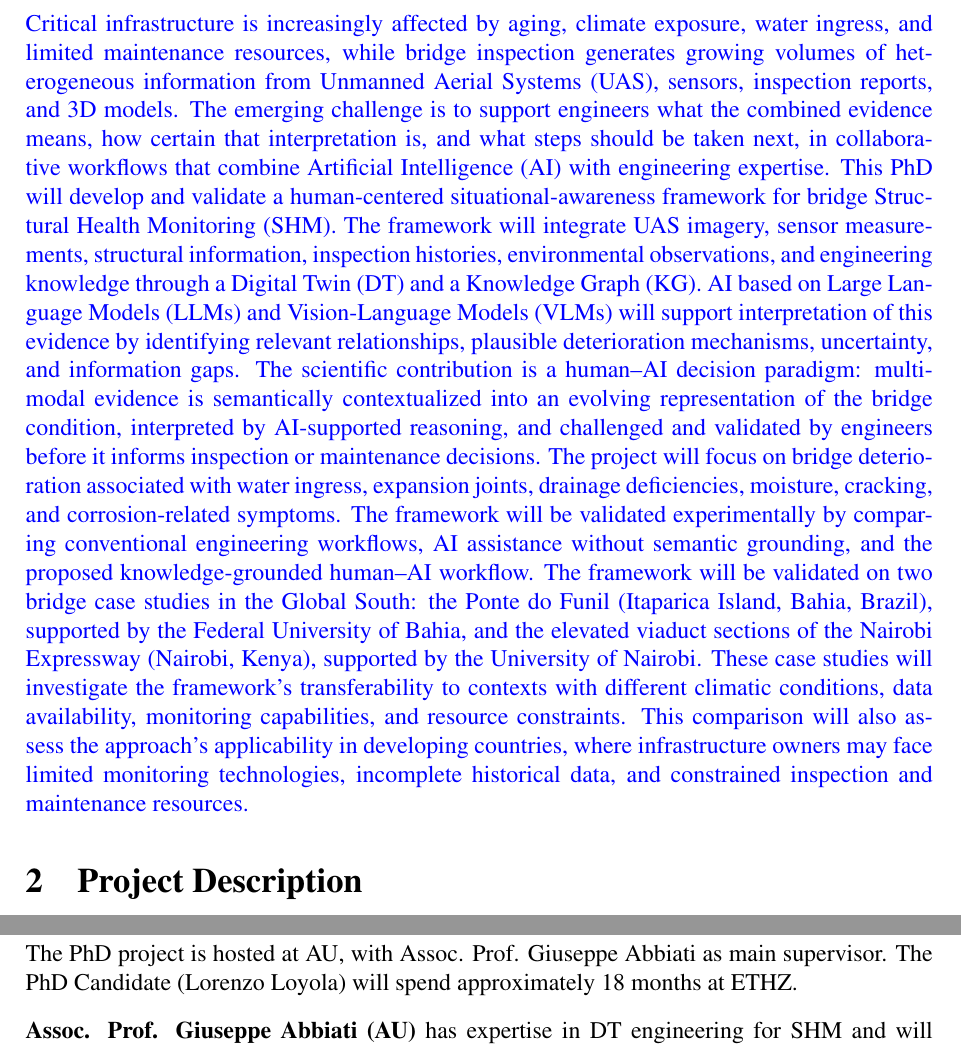
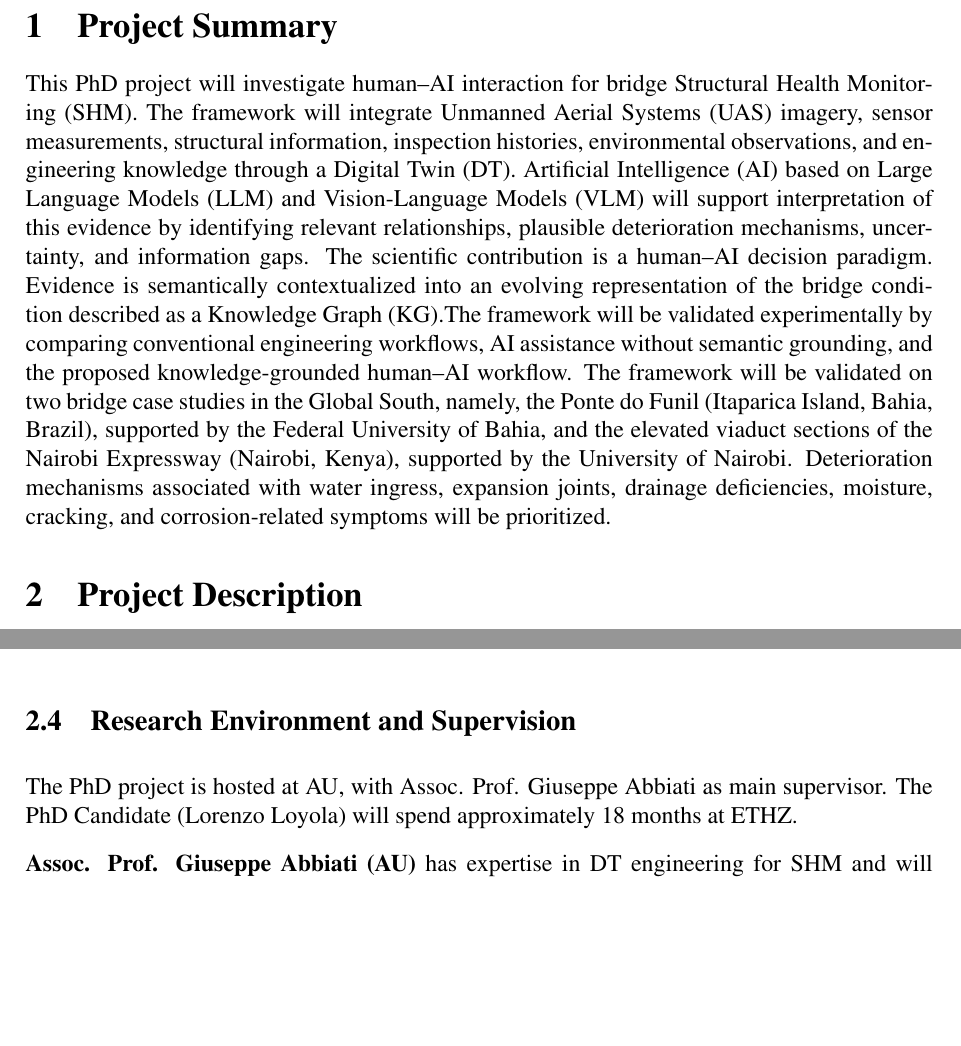
Before and after one commit to giuseppeabbiati1984/proposal_writing, a LaTeX document (application/main.tex): two parts of pages 3 and 7 of 8 before the commit and two parts of pages 3 and 6 of 8 after it, joined at a grey line, cut at the place of the change, the shorter picture padded with empty space. Compiled offline with pdfLaTeX.

Commit message:
Updates from Overleaf

```diff
--- a/application/main.tex
+++ b/application/main.tex
@@ -132,7 +132,9 @@ Submission date: 2026-09-30
 \section{Project Summary}
 %\lengthnote{max 1/2 page (per the call)}
 
-\textcolor{blue}{Critical infrastructure is increasingly affected by aging, climate exposure, water ingress, and limited maintenance resources, while bridge inspection generates growing volumes of heterogeneous information from Unmanned Aerial Systems (UAS), sensors, inspection reports, and 3D models. The emerging challenge is to support engineers what the combined evidence means, how certain that interpretation is, and what steps should be taken next, in collaborative workflows that combine Artificial Intelligence (AI) with engineering expertise. This PhD will develop and validate a human-centered situational-awareness framework for bridge Structural Health Monitoring (SHM). The framework will integrate UAS imagery, sensor measurements, structural information, inspection histories, environmental observations, and engineering knowledge through a Digital Twin (DT) and a Knowledge Graph (KG). AI based on Large Language Models (LLMs) and Vision-Language Models (VLMs) will support interpretation of this evidence by identifying relevant relationships, plausible deterioration mechanisms, uncertainty, and information gaps. The scientific contribution is a human--AI decision paradigm: multimodal evidence is semantically contextualized into an evolving representation of the bridge condition, interpreted by AI-supported reasoning, and challenged and validated by engineers before it informs inspection or maintenance decisions. The project will focus on bridge deterioration associated with water ingress, expansion joints, drainage deficiencies, moisture, cracking, and corrosion-related symptoms. The framework will be validated experimentally by comparing conventional engineering workflows, AI assistance without semantic grounding, and the proposed knowledge-grounded human--AI workflow. The framework will be validated on two bridge case studies in the Global South: the Ponte do Funil (Itaparica Island, Bahia, Brazil), supported by the Federal University of Bahia, and the elevated viaduct sections of the Nairobi Expressway (Nairobi, Kenya), supported by the University of Nairobi. These case studies will investigate the framework’s transferability to contexts with different climatic conditions, data availability, monitoring capabilities, and resource constraints. This comparison will also assess the approach's applicability in developing countries, where infrastructure owners may face limited monitoring technologies, incomplete historical data, and constrained inspection and maintenance resources.}
+%\textcolor{blue}{Critical infrastructure is increasingly affected by aging, climate exposure, water ingress, and limited maintenance resources, while bridge inspection generates growing volumes of heterogeneous information from Unmanned Aerial Systems (UAS), sensors, inspection reports, and 3D models. The emerging challenge is to support engineers what the combined evidence means, how certain that interpretation is, and what steps should be taken next, in collaborative workflows that combine Artificial Intelligence (AI) with engineering expertise.
+This PhD project will investigate human--AI interaction for bridge Structural Health Monitoring (SHM). The framework will integrate Unmanned Aerial Systems (UAS) imagery, sensor measurements, structural information, inspection histories, environmental observations, and engineering knowledge through a Digital Twin (DT). Artificial Intelligence (AI) based on Large Language Models (LLM) and Vision-Language Models (VLM) will support interpretation of this evidence by identifying relevant relationships, plausible deterioration mechanisms, uncertainty, and information gaps. The scientific contribution is a human--AI decision paradigm. Evidence is semantically contextualized into an evolving representation of the bridge condition described as a Knowledge Graph (KG).%, interpreted by AI-to support reasoning, and validated by engineers before it informs inspection or maintenance decisions.
+The framework will be validated experimentally by comparing conventional engineering workflows, AI assistance without semantic grounding, and the proposed knowledge-grounded human--AI workflow. The framework will be validated on two bridge case studies in the Global South, namely, the Ponte do Funil (Itaparica Island, Bahia, Brazil), supported by the Federal University of Bahia, and the elevated viaduct sections of the Nairobi Expressway (Nairobi, Kenya), supported by the University of Nairobi. Deterioration mechanisms associated with water ingress, expansion joints, drainage deficiencies, moisture, cracking, and corrosion-related symptoms will be prioritized. %Transferability to contexts with different climatic conditions, data availability, monitoring capabilities, and resource constraints.% This comparison will also assess the approach's applicability in developing countries, where infrastructure owners may face limited monitoring technologies, incomplete historical data, and constrained inspection and maintenance resources.}
 
 \pagemark{Project Summary -- end}
 
```
